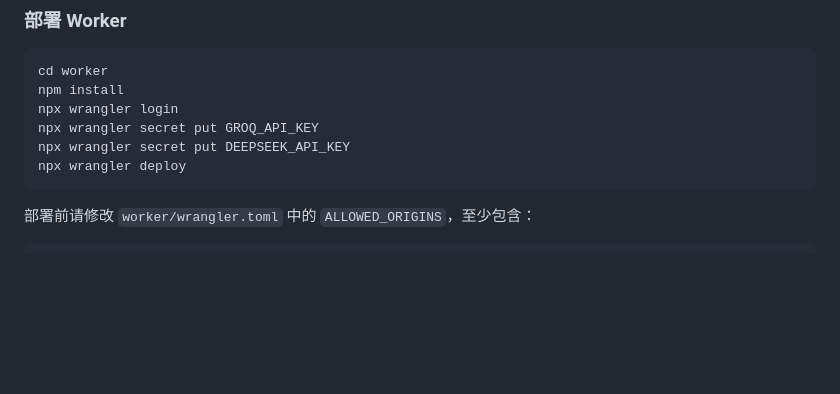
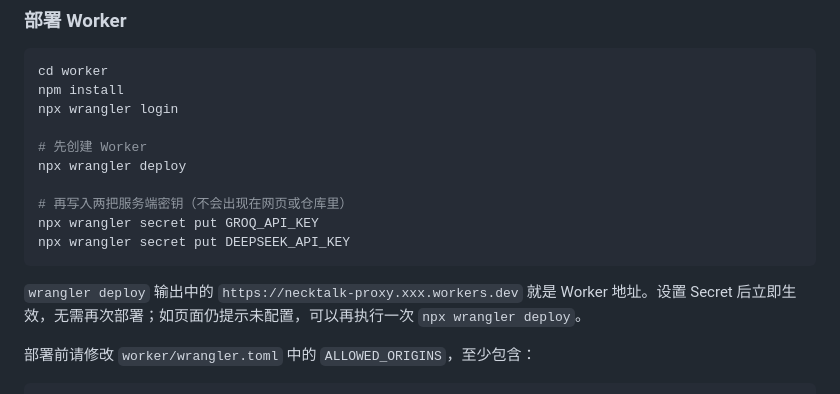
Before and after one commit to 232yhzhang/necktalk, a Markdown page: README.md, the part around the change. Drawn GitHub-style; blank space fills up the shorter version.

Commit message:
Clarify Worker deployment order

````diff
--- a/README.md
+++ b/README.md
@@ -56,10 +56,16 @@
 cd worker
 npm install
 npx wrangler login
+
+# 先创建 Worker
+npx wrangler deploy
+
+# 再写入两把服务端密钥（不会出现在网页或仓库里）
 npx wrangler secret put GROQ_API_KEY
 npx wrangler secret put DEEPSEEK_API_KEY
-npx wrangler deploy
 ```
+
+`wrangler deploy` 输出中的 `https://necktalk-proxy.xxx.workers.dev` 就是 Worker 地址。设置 Secret 后立即生效，无需再次部署；如页面仍提示未配置，可以再执行一次 `npx wrangler deploy`。
 
 部署前请修改 `worker/wrangler.toml` 中的 `ALLOWED_ORIGINS`，至少包含：
 
````
